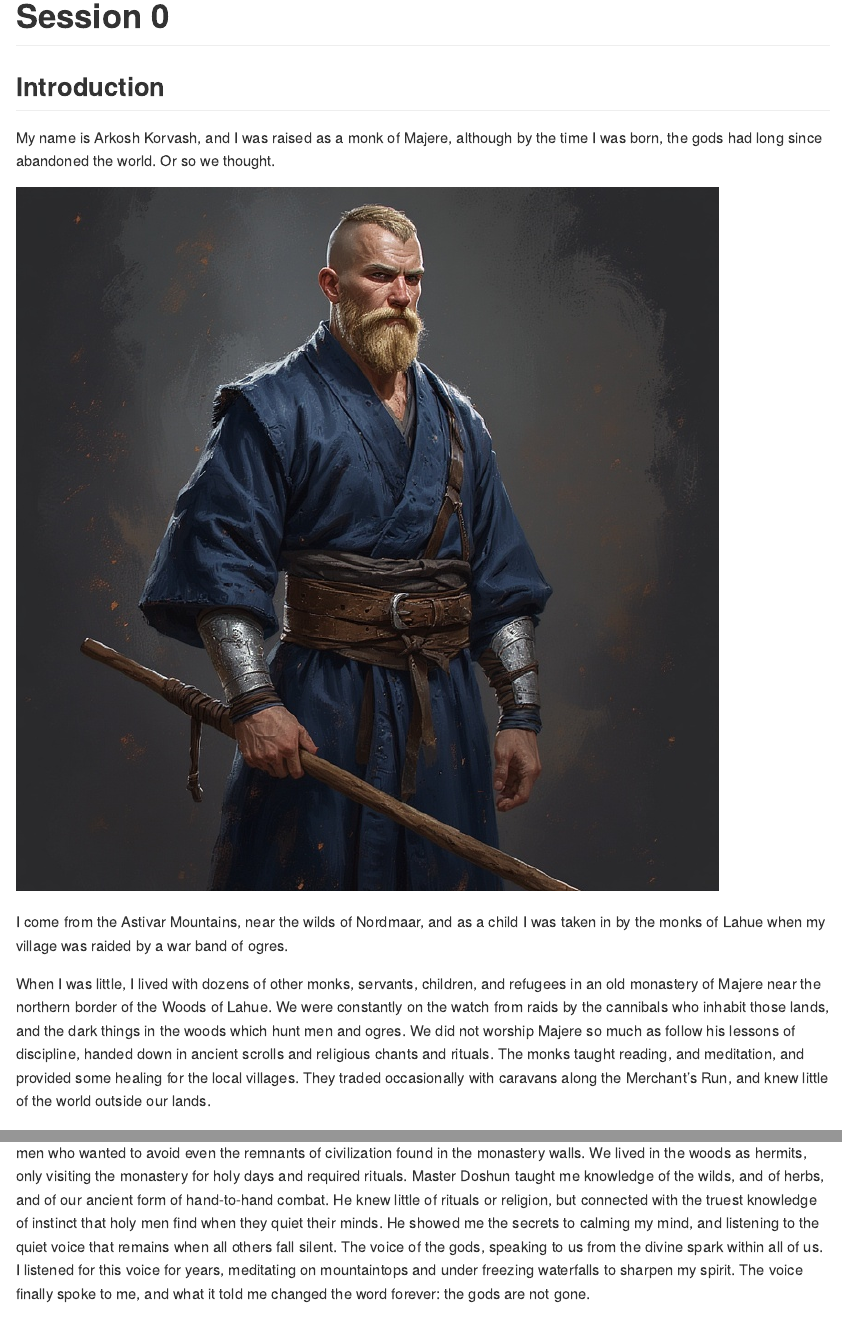
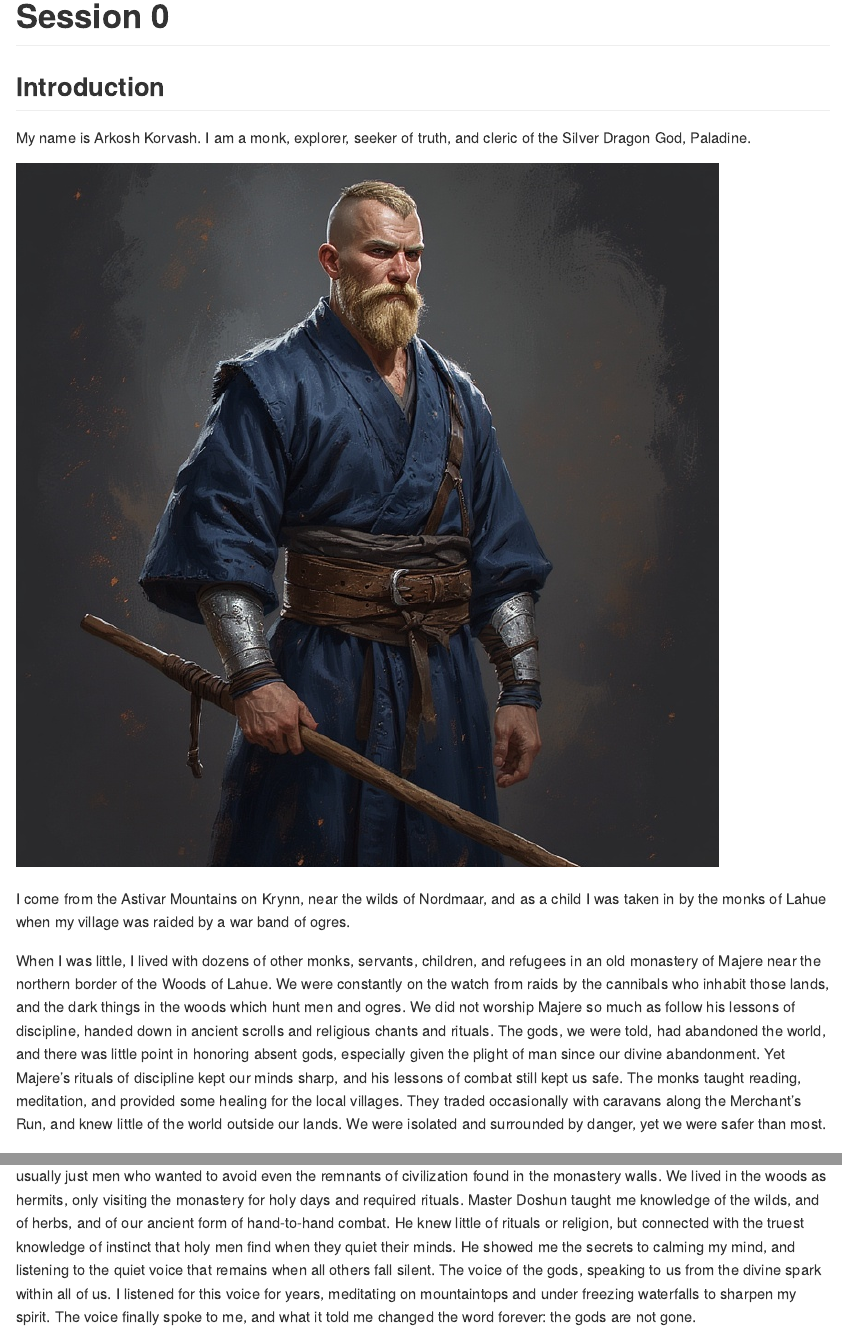
Before and after one commit to burch-cm/arbanlon, a Quarto document (journal/session0.qmd): the page in a window 1100 px wide, from 130 px down, and a second part further down, joined at a grey line. The pictures show the output file journal/session0.md that the author committed with the source, drawn offline in the style of GitHub.

Commit message:
updated bio

```diff
--- a/journal/session0.qmd
+++ b/journal/session0.qmd
@@ -7,10 +7,10 @@ format: gfm
 
 ## Introduction
 
-My name is Arkosh Korvash, and I was raised as a monk of Majere, although by the
-time I was born, the gods had long since abandoned the world. Or so we thought.
+My name is Arkosh Korvash. I am a monk, explorer, seeker of truth, and cleric
+of the Silver Dragon God, Paladine.
 
-![Arkosh Kovash, Monk of Majere and Cleric of Paladine](../arkosh/Arkosh1.jpeg)
+![Arkosh Kovash, Wild Monk and Cleric of Paladine](../arkosh/Arkosh1.jpeg)
 
 I come from the Astivar Mountains on Krynn, near the wilds of Nordmaar, and as a child I
 was taken in by the monks of Lahue when my village was raided by a war band of
@@ -21,8 +21,12 @@ refugees in an old monastery of Majere near the northern border of the Woods of
 Lahue. We were constantly on the watch from raids by the cannibals who inhabit
 those lands, and the dark things in the woods which hunt men and ogres. We did
 not worship Majere so much as follow his lessons of discipline, handed down in
-ancient scrolls and religious chants and rituals. The monks taught reading, and
-meditation, and provided some healing for the local villages. They traded
-occasionally with caravans along the Merchant's Run, and knew little of the
-world outside our lands.
+ancient scrolls and religious chants and rituals. The gods, we were told, had
+abandoned the world, and there was little point in honoring absent gods, especially
+given the plight of man since our divine abandonment. Yet Majere's rituals of discipline
+kept our minds sharp, and his lessons of combat still kept us safe.
+The monks taught reading, meditation, and provided some healing for the local villages.
+They traded occasionally with caravans along the Merchant's Run, and knew little of the
+world outside our lands. We were isolated and surrounded by danger, yet we were
+safer than most.
 
```
Also changed, not shown: journal/session0.md, journal/session0.qmd (2 more changed lines), 1 other file.
